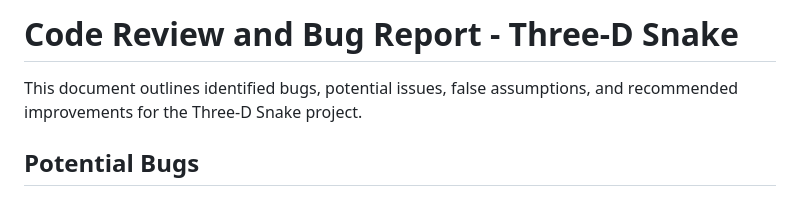
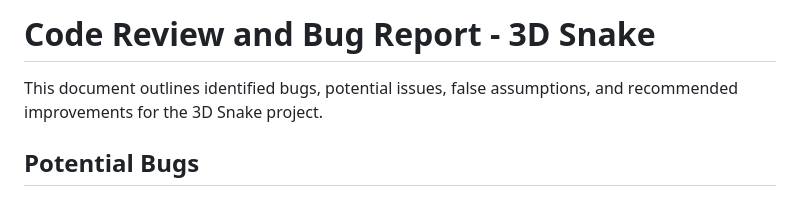
Before and after one commit to gundalow/snake, a Markdown page: BUGFIXES.md, the part around the change. Drawn GitHub-style.

Commit message:
Correct project name formatting in BUGFIXES.md3D
Updated project name from 'Three-D Snake' to '3D Snake'.

```diff
--- a/BUGFIXES.md
+++ b/BUGFIXES.md
@@ -1,6 +1,6 @@
-# Code Review and Bug Report - Three-D Snake
+# Code Review and Bug Report - 3D Snake
 
-This document outlines identified bugs, potential issues, false assumptions, and recommended improvements for the Three-D Snake project.
+This document outlines identified bugs, potential issues, false assumptions, and recommended improvements for the 3D Snake project.
 
 ## Potential Bugs
 
```
